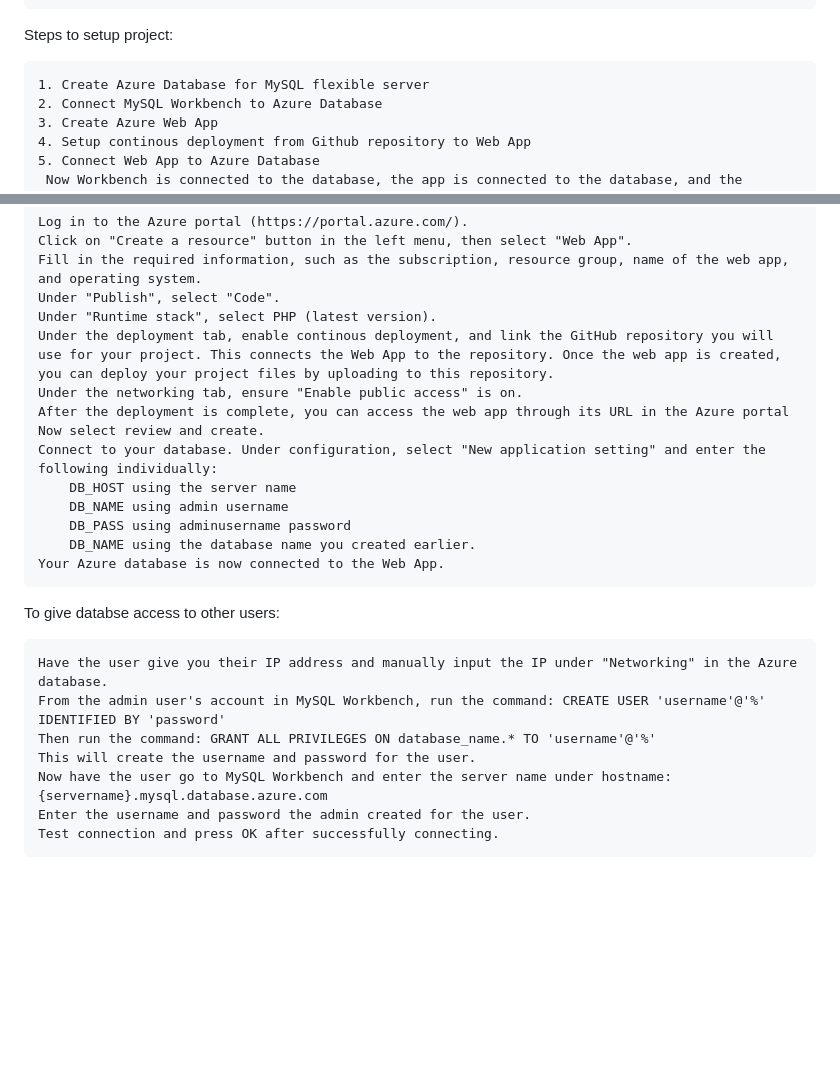
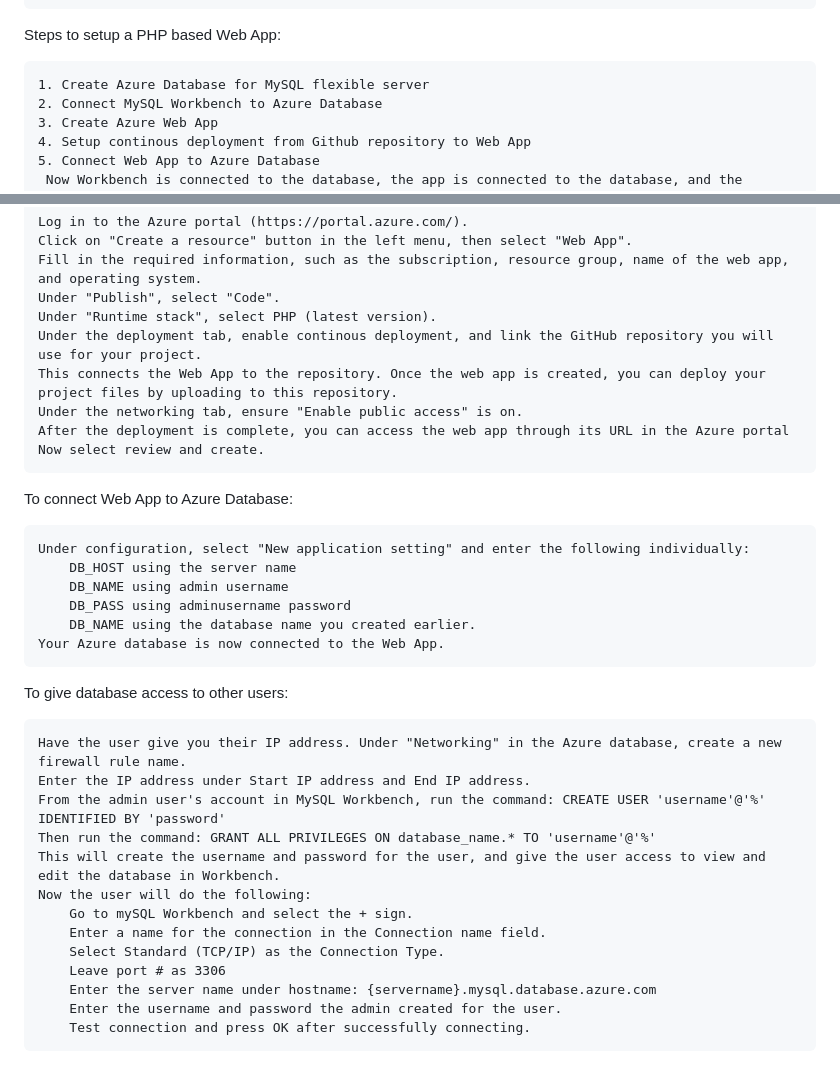
Before and after one commit to mcfixstuff/Point-Of-Sale-Database, a Markdown page: README.md, 2 parts joined by grey strips. GitHub-like rendering; blank space fills up the shorter version.

```diff
--- a/README.md
+++ b/README.md
@@ -20,7 +20,7 @@ The following technologies were used to develop this project:
     GitHub
     Visual Studio Code
 
-Steps to setup project:
+Steps to setup a PHP based Web App:
 
     1. Create Azure Database for MySQL flexible server
     2. Connect MySQL Workbench to Azure Database
@@ -69,23 +69,33 @@ To create an Azure Web App and deploy the project files to it, you can follow th
     Fill in the required information, such as the subscription, resource group, name of the web app, and operating system.
     Under "Publish", select "Code".
     Under "Runtime stack", select PHP (latest version).
-    Under the deployment tab, enable continous deployment, and link the GitHub repository you will use for your project. This connects the Web App to the repository. Once the web app is created, you can deploy your project files by uploading to this repository.
+    Under the deployment tab, enable continous deployment, and link the GitHub repository you will use for your project.
+    This connects the Web App to the repository. Once the web app is created, you can deploy your project files by uploading to this repository.
     Under the networking tab, ensure "Enable public access" is on.
     After the deployment is complete, you can access the web app through its URL in the Azure portal
     Now select review and create.
-    Connect to your database. Under configuration, select "New application setting" and enter the following individually:
+
+To connect Web App to Azure Database:
+
+    Under configuration, select "New application setting" and enter the following individually:
         DB_HOST using the server name
         DB_NAME using admin username
         DB_PASS using adminusername password
         DB_NAME using the database name you created earlier.
     Your Azure database is now connected to the Web App.
 
-To give databse access to other users:
+To give database access to other users:
 
-    Have the user give you their IP address and manually input the IP under "Networking" in the Azure database.
+    Have the user give you their IP address. Under "Networking" in the Azure database, create a new firewall rule name.
+    Enter the IP address under Start IP address and End IP address.
     From the admin user's account in MySQL Workbench, run the command: CREATE USER 'username'@'%' IDENTIFIED BY 'password'
     Then run the command: GRANT ALL PRIVILEGES ON database_name.* TO 'username'@'%'
-    This will create the username and password for the user.
-    Now have the user go to MySQL Workbench and enter the server name under hostname: {servername}.mysql.database.azure.com
-    Enter the username and password the admin created for the user.
-    Test connection and press OK after successfully connecting.
+    This will create the username and password for the user, and give the user access to view and edit the database in Workbench.
+    Now the user will do the following:
+        Go to mySQL Workbench and select the + sign.
+        Enter a name for the connection in the Connection name field.
+        Select Standard (TCP/IP) as the Connection Type.
+        Leave port # as 3306
+        Enter the server name under hostname: {servername}.mysql.database.azure.com
+        Enter the username and password the admin created for the user.
+        Test connection and press OK after successfully connecting.
```
